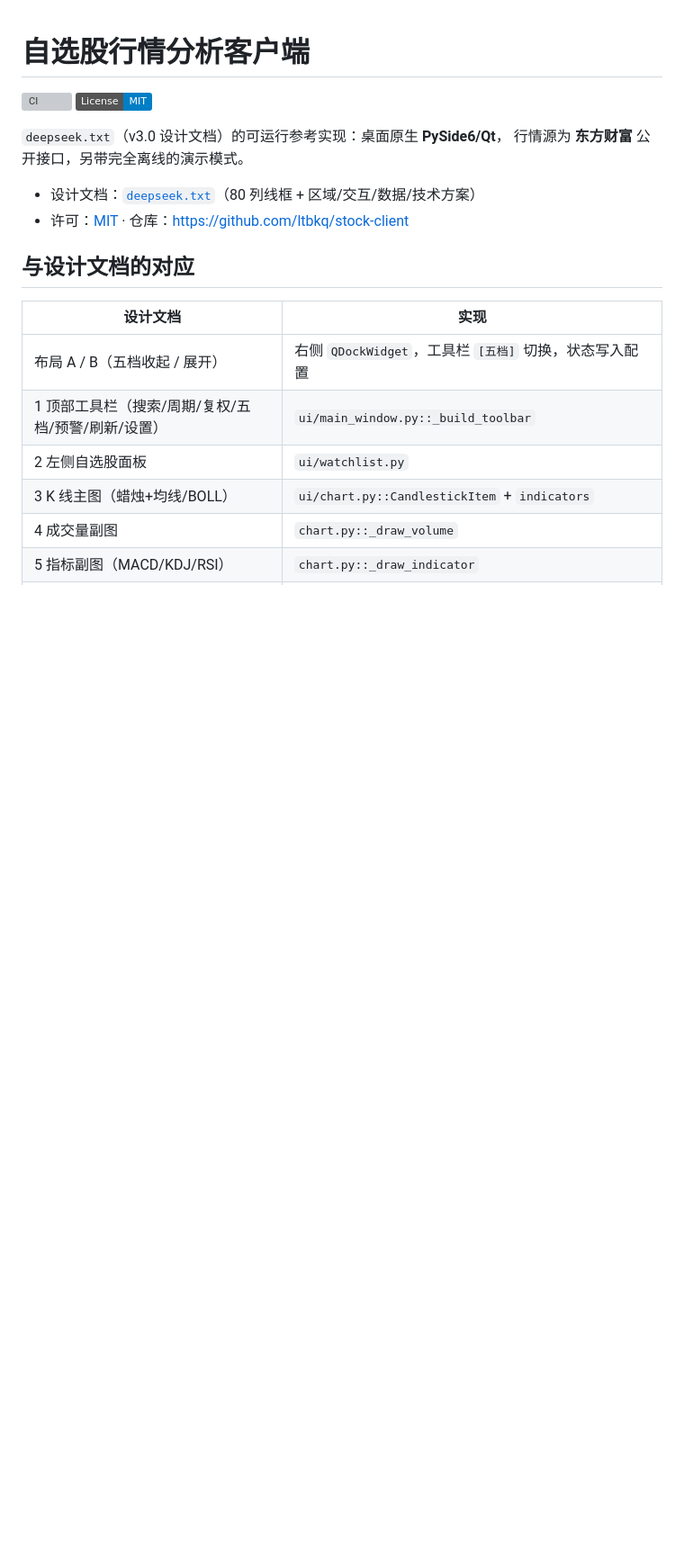
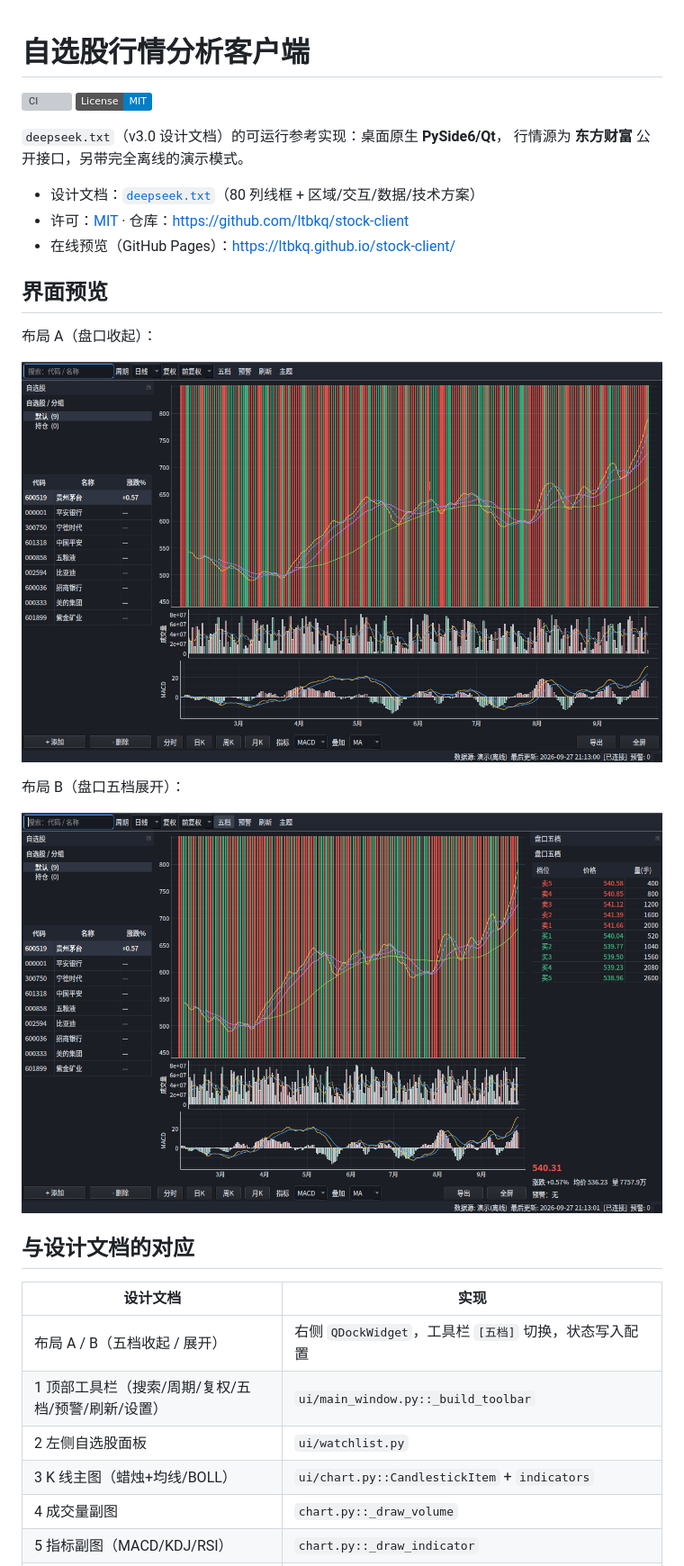
Before and after one commit to ltbkq/stock-client, a Markdown page: README.md, the part around the change. Shown at 90% size. Drawn GitHub-style; pictures changed too: docs/images/layout_a.png (added), docs/images/layout_b.png (added); badges without logos; blank space fills up the shorter version; grey boxes are pictures that could not be loaded.

```diff
--- a/README.md
+++ b/README.md
@@ -8,6 +8,17 @@
 
 - 设计文档：[`deepseek.txt`](deepseek.txt)（80 列线框 + 区域/交互/数据/技术方案）
 - 许可：[MIT](LICENSE) · 仓库：https://github.com/ltbkq/stock-client
+- 在线预览（GitHub Pages）：https://ltbkq.github.io/stock-client/
+
+## 界面预览
+
+布局 A（盘口收起）：
+
+![布局 A](docs/images/layout_a.png)
+
+布局 B（盘口五档展开）：
+
+![布局 B](docs/images/layout_b.png)
 
 ## 与设计文档的对应
 
```
Also changed, not shown: CHANGELOG.md (+19 -1 lines), 4 other files.
